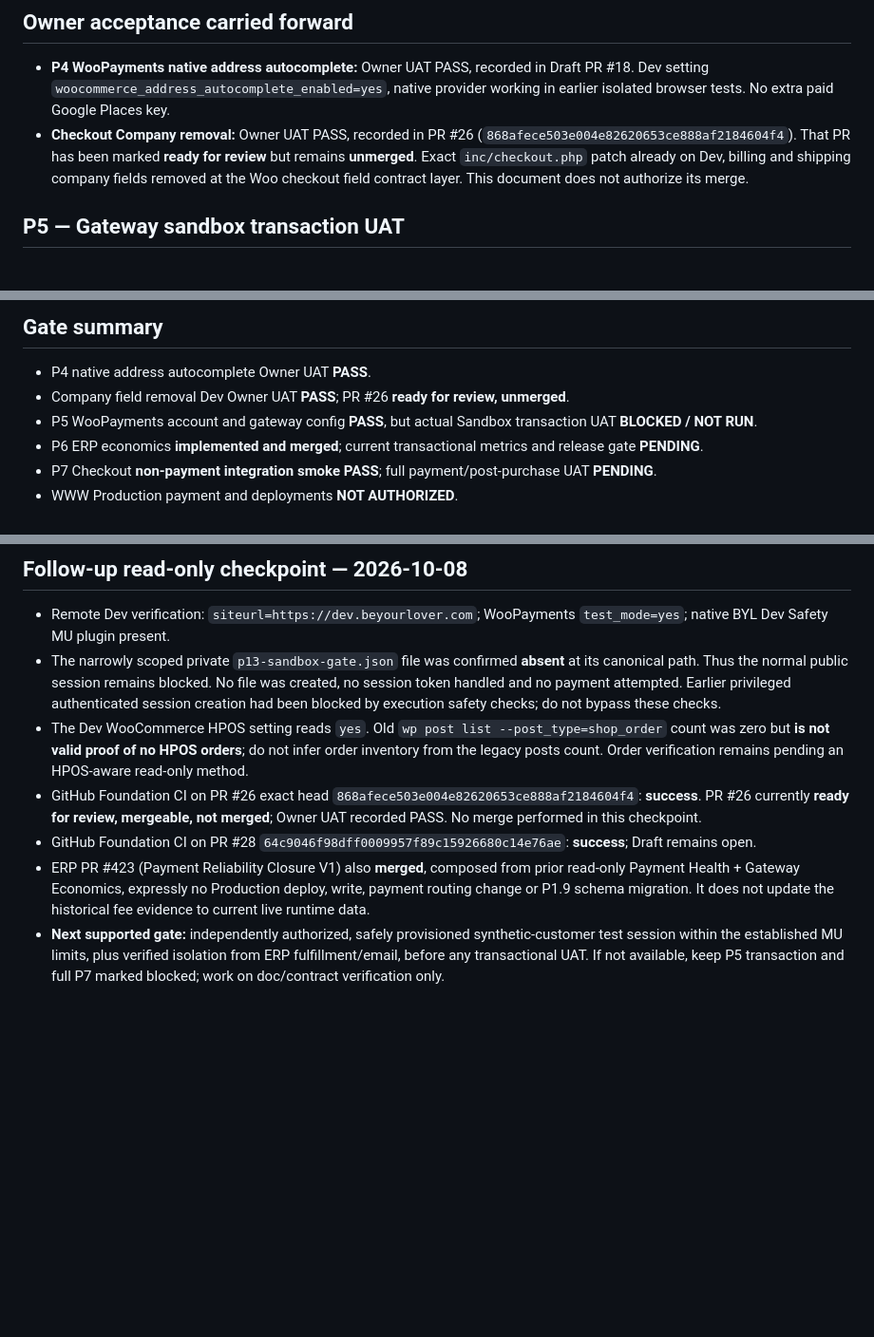
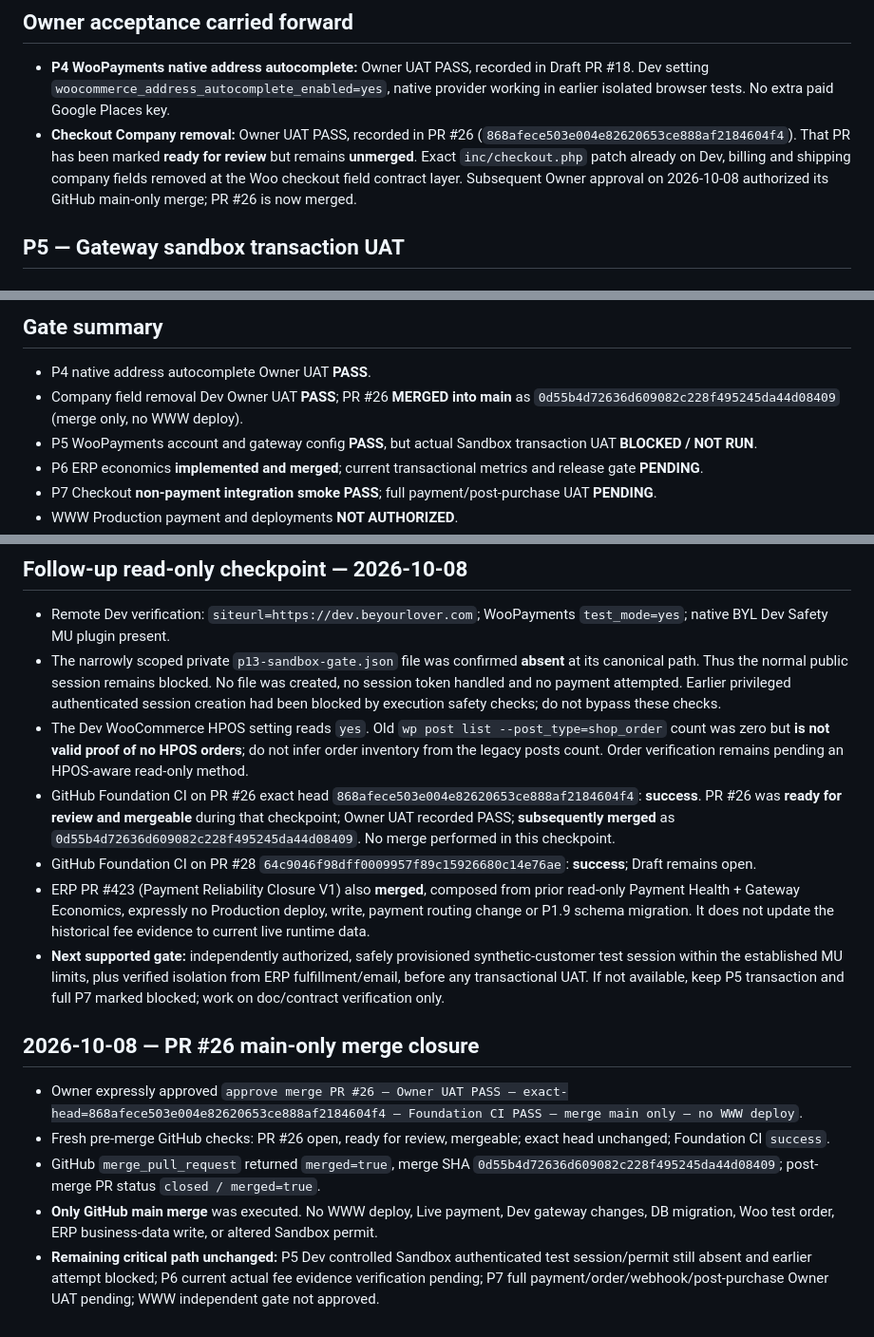
Before and after one commit to beyourlovercom/beyourlover-web-v3, a Markdown page: docs/agent/P5-P7-DEV-PAYMENT-UAT-EVIDENCE-2026-10-08.md, 3 parts joined by grey strips. Shown at 95% size. Drawn GitHub-style; blank space fills up the shorter version.

Commit message:
docs(payment): record approved PR #26 merge and unchanged Sandbox gate

```diff
--- a/docs/agent/P5-P7-DEV-PAYMENT-UAT-EVIDENCE-2026-10-08.md
+++ b/docs/agent/P5-P7-DEV-PAYMENT-UAT-EVIDENCE-2026-10-08.md
@@ -7,7 +7,7 @@
 ## Owner acceptance carried forward
 
 - **P4 WooPayments native address autocomplete:** Owner UAT PASS, recorded in Draft PR #18. Dev setting `woocommerce_address_autocomplete_enabled=yes`, native provider working in earlier isolated browser tests. No extra paid Google Places key.
-- **Checkout Company removal:** Owner UAT PASS, recorded in PR #26 (`868afece503e004e82620653ce888af2184604f4`). That PR has been marked **ready for review** but remains **unmerged**. Exact `inc/checkout.php` patch already on Dev, billing and shipping company fields removed at the Woo checkout field contract layer. This document does not authorize its merge.
+- **Checkout Company removal:** Owner UAT PASS, recorded in PR #26 (`868afece503e004e82620653ce888af2184604f4`). That PR has been marked **ready for review** but remains **unmerged**. Exact `inc/checkout.php` patch already on Dev, billing and shipping company fields removed at the Woo checkout field contract layer. Subsequent Owner approval on 2026-10-08 authorized its GitHub main-only merge; PR #26 is now merged.
 
 ## P5 — Gateway sandbox transaction UAT
 
@@ -74,7 +74,7 @@ At 390px, 500px, 1280px:
 ## Gate summary
 
 - P4 native address autocomplete Owner UAT **PASS**.
-- Company field removal Dev Owner UAT **PASS**; PR #26 **ready for review, unmerged**.
+- Company field removal Dev Owner UAT **PASS**; PR #26 **MERGED into main** as `0d55b4d72636d609082c228f495245da44d08409` (merge only, no WWW deploy).
 - P5 WooPayments account and gateway config **PASS**, but actual Sandbox transaction UAT **BLOCKED / NOT RUN**.
 - P6 ERP economics **implemented and merged**; current transactional metrics and release gate **PENDING**.
 - P7 Checkout **non-payment integration smoke PASS**; full payment/post-purchase UAT **PENDING**.
@@ -86,7 +86,16 @@ At 390px, 500px, 1280px:
 - Remote Dev verification: `siteurl=https://dev.beyourlover.com`; WooPayments `test_mode=yes`; native BYL Dev Safety MU plugin present.
 - The narrowly scoped private `p13-sandbox-gate.json` file was confirmed **absent** at its canonical path. Thus the normal public session remains blocked. No file was created, no session token handled and no payment attempted. Earlier privileged authenticated session creation had been blocked by execution safety checks; do not bypass these checks.
 - The Dev WooCommerce HPOS setting reads `yes`. Old `wp post list --post_type=shop_order` count was zero but **is not valid proof of no HPOS orders**; do not infer order inventory from the legacy posts count. Order verification remains pending an HPOS-aware read-only method.
-- GitHub Foundation CI on PR #26 exact head `868afece503e004e82620653ce888af2184604f4`: **success**. PR #26 currently **ready for review, mergeable, not merged**; Owner UAT recorded PASS. No merge performed in this checkpoint.
+- GitHub Foundation CI on PR #26 exact head `868afece503e004e82620653ce888af2184604f4`: **success**. PR #26 was **ready for review and mergeable** during that checkpoint; Owner UAT recorded PASS; **subsequently merged** as `0d55b4d72636d609082c228f495245da44d08409`. No merge performed in this checkpoint.
 - GitHub Foundation CI on PR #28 `64c9046f98dff0009957f89c15926680c14e76ae`: **success**; Draft remains open.
 - ERP PR #423 (Payment Reliability Closure V1) also **merged**, composed from prior read-only Payment Health + Gateway Economics, expressly no Production deploy, write, payment routing change or P1.9 schema migration. It does not update the historical fee evidence to current live runtime data.
 - **Next supported gate:** independently authorized, safely provisioned synthetic-customer test session within the established MU limits, plus verified isolation from ERP fulfillment/email, before any transactional UAT. If not available, keep P5 transaction and full P7 marked blocked; work on doc/contract verification only.
+
+
+## 2026-10-08 — PR #26 main-only merge closure
+
+- Owner expressly approved `approve merge PR #26 — Owner UAT PASS — exact-head=868afece503e004e82620653ce888af2184604f4 — Foundation CI PASS — merge main only — no WWW deploy`.
+- Fresh pre-merge GitHub checks: PR #26 open, ready for review, mergeable; exact head unchanged; Foundation CI `success`.
+- GitHub `merge_pull_request` returned `merged=true`, merge SHA `0d55b4d72636d609082c228f495245da44d08409`; post-merge PR status `closed / merged=true`.
+- **Only GitHub main merge** was executed. No WWW deploy, Live payment, Dev gateway changes, DB migration, Woo test order, ERP business-data write, or altered Sandbox permit.
+- **Remaining critical path unchanged:** P5 Dev controlled Sandbox authenticated test session/permit still absent and earlier attempt blocked; P6 current actual fee evidence verification pending; P7 full payment/order/webhook/post-purchase Owner UAT pending; WWW independent gate not approved.
```
